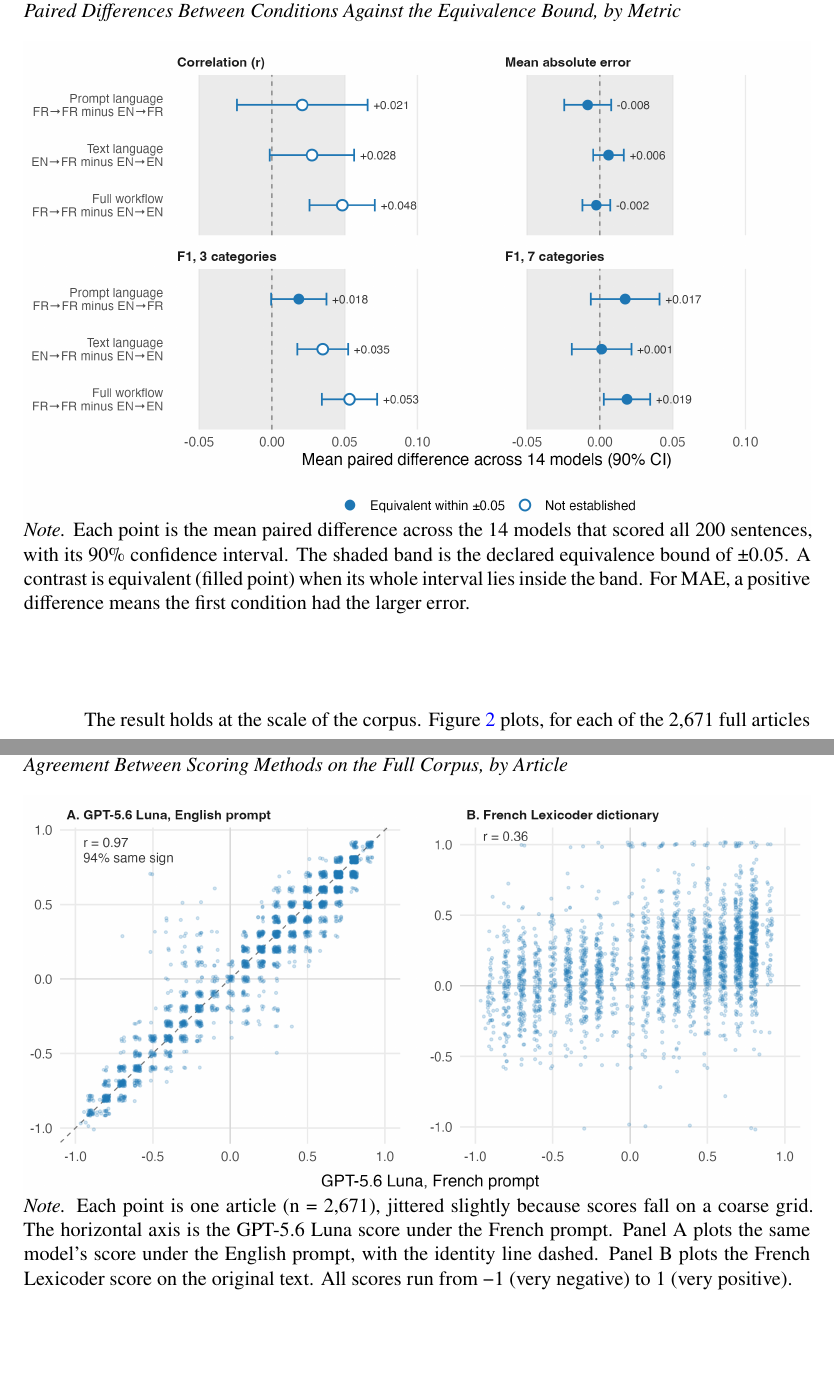
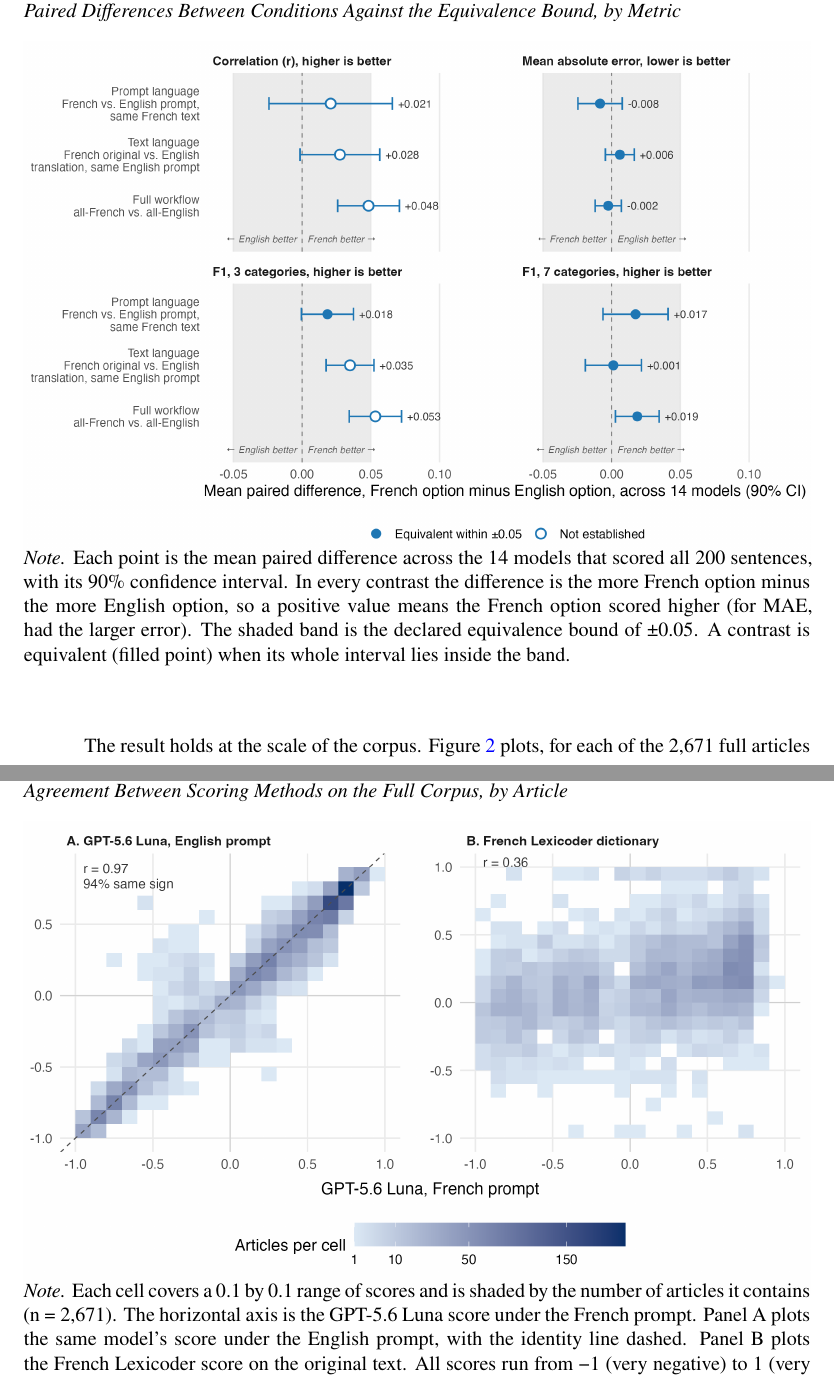
Before and after one commit to clessn/mpsa_beyond_language, a LaTeX paper (docs/pub/pub.tex): two parts of pages 15 and 16 of 37, joined at a grey line, cut so that both start at the same text, the shorter picture padded with empty space. The pictures show the PDF file docs/pub/pub.pdf that the author committed with the source.

Commit message:
Rend les figures 1 et 2 lisibles sans le texte
Figure 1 : contrastes nommés en clair (prompt français vs anglais, même
texte ; original vs traduction, même prompt ; chaîne complète), sens de
lecture sous chaque panneau, « higher/lower is better » dans les titres.
Figure 2 : cases colorées par nombre d'articles à la place des points
superposés.

Co-Authored-By: Claude Fable 5.1 <noreply@anthropic.com>

```diff
--- a/docs/pub/pub.tex
+++ b/docs/pub/pub.tex
@@ -948,10 +948,11 @@ Bound, by Metric}{\label{fig-equivalence}}}}
 \vspace{-12pt}
 \noindent \emph{Note.} Each~point is the mean paired difference across
 the 14 models that scored all 200 sentences, with its 90\% confidence
-interval. The shaded band is the declared equivalence bound of ±0.05. A
-contrast is equivalent (filled point) when its whole interval lies
-inside the band. For MAE, a positive difference means the first
-condition had the larger error.
+interval. In every contrast the difference is the more French option
+minus the more English option, so a positive value means the French
+option scored higher (for MAE, had the larger error). The shaded band is
+the declared equivalence bound of ±0.05. A contrast is equivalent
+(filled point) when its whole interval lies inside the band.
 
 \end{figure}
 
@@ -972,9 +973,5 @@ Article}{\label{fig-corpus}}}}
 \pandocbounded{\includegraphics[keepaspectratio]{../../results/graphs/corpus_agreement.png}}
 
 \vspace{-12pt}
-\noindent \emph{Note.} Each~point is one article (n = 2,671), jittered
-slightly because scores fall on a coarse grid. The horizontal axis is
-the GPT-5.6 Luna score under the French prompt. Panel A plots the same
-model's score under the English prompt, with the identity line dashed.
-Panel B plots the French Lexicoder score on the original text. All
-scores run from −1 (very negative) to 1 (very positive).
+\noindent \emph{Note.} Each~cell covers a 0.1 by 0.1 range of scores and
+is shaded by the number of articles it contains (n = 2,671). The
@@ -981,3 +982,4 @@ scores run from −1 (very negative) to 1 (very positive).
+positive).
 
 \end{figure}
 
```
Also changed, not shown: docs/pub/pub.pdf, docs/pub/pub_anonymized.pdf, docs/pub/title_page.pdf, results/graphs/corpus_agreement.png, results/graphs/equivalence_tests.png, docs/pub/pub.tex (4 more changed lines), 3 other files.
